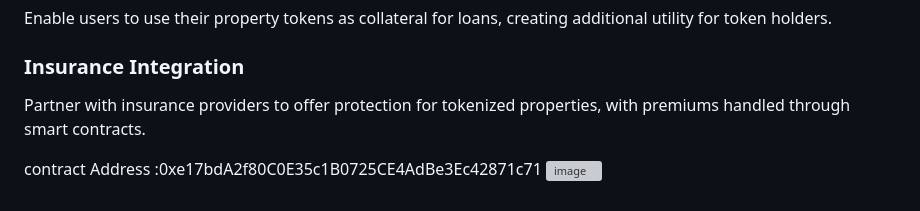
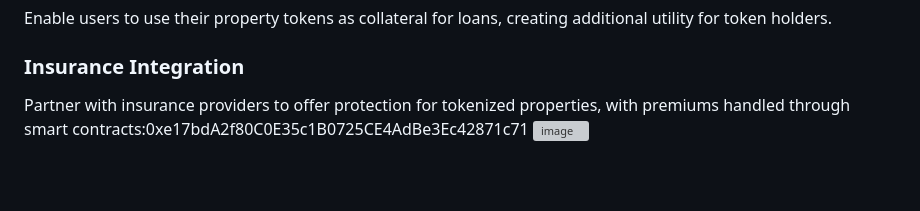
Before and after one commit to saurabhvishwakarma419/Tokenized-Real-Estate-Investment, a Markdown page: README.md, the part around the change. GitHub-like rendering; blank space fills up the shorter version; grey boxes are pictures that could not be loaded.

```diff
--- a/README.md
+++ b/README.md
@@ -65,7 +65,5 @@ Develop advanced analytics tools for investors to track performance, predict ret
 Enable users to use their property tokens as collateral for loans, creating additional utility for token holders.
 
 ### Insurance Integration
-Partner with insurance providers to offer protection for tokenized properties, with premiums handled through smart contracts.
-
-contract Address :0xe17bdA2f80C0E35c1B0725CE4AdBe3Ec42871c71
+Partner with insurance providers to offer protection for tokenized properties, with premiums handled through smart contracts:0xe17bdA2f80C0E35c1B0725CE4AdBe3Ec42871c71
 ![image](https://github.com/user-attachments/assets/1626cb65-44c7-442a-84bb-2aafbfa28939)
```
